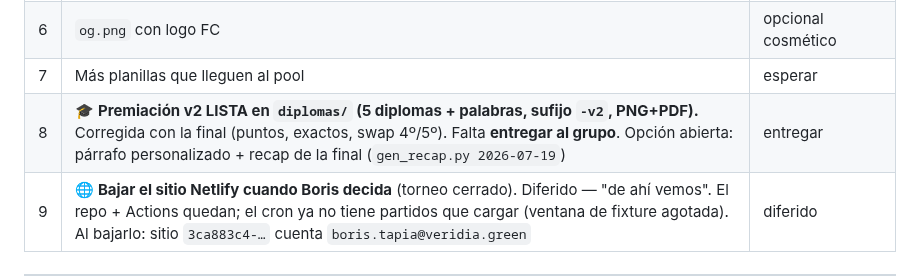
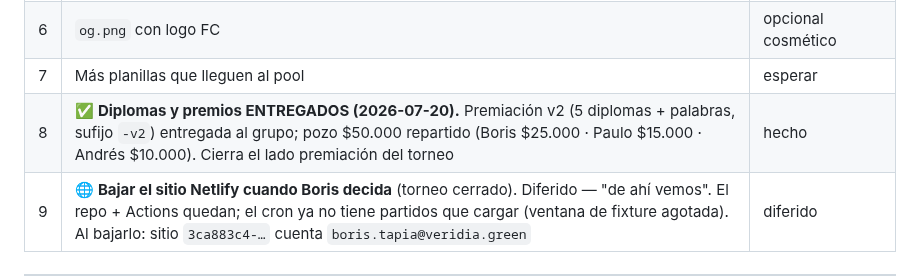
Before and after one commit to BorisTapiaV/quiniela-mundial-2026, a Markdown page: CURRENT.md, the part around the change. Rendered like a GitHub page.

Commit message:
Premiación entregada: diplomas + premios repartidos (cierre del torneo)
Co-Authored-By: Claude Opus 4.8 (1M context) <noreply@anthropic.com>

```diff
--- a/CURRENT.md
+++ b/CURRENT.md
@@ -194,7 +194,7 @@ Avance a la **final** = **+16 pts** (campeón = especial 50, se puntúa recién
 | 5 | ✅ **Cuadro real del torneo en la portada + archivo plegable de grupos** (27-jun) — `engine.bracket_partial`; el cuadro se llena solo (16avos ya con los 5 cruces formados), y al cerrar los 72 aparece el `<details>` "Fase de grupos — cerrada" con las 12 tablas finales. Cruces KO también resueltos en el calendario. Evolución del ranking ya operativa. **Se completa solo esta noche al cerrar grupos** | hecho |
 | 6 | `og.png` con logo FC | opcional cosmético |
 | 7 | Más planillas que lleguen al pool | esperar |
-| 8 | 🎓 **Premiación v2 LISTA en `diplomas/` (5 diplomas + palabras, sufijo `-v2`, PNG+PDF).** Corregida con la final (puntos, exactos, swap 4º/5º). Falta **entregar al grupo**. Opción abierta: párrafo personalizado + recap de la final (`gen_recap.py 2026-07-19`) | entregar |
+| 8 | ✅ **Diplomas y premios ENTREGADOS (2026-07-20).** Premiación v2 (5 diplomas + palabras, sufijo `-v2`) entregada al grupo; pozo $50.000 repartido (Boris $25.000 · Paulo $15.000 · Andrés $10.000). Cierra el lado premiación del torneo | hecho |
 | 9 | 🌐 **Bajar el sitio Netlify cuando Boris decida** (torneo cerrado). Diferido — "de ahí vemos". El repo + Actions quedan; el cron ya no tiene partidos que cargar (ventana de fixture agotada). Al bajarlo: sitio `3ca883c4-…` cuenta `boris.tapia@veridia.green` | diferido |
 
 ---
```
